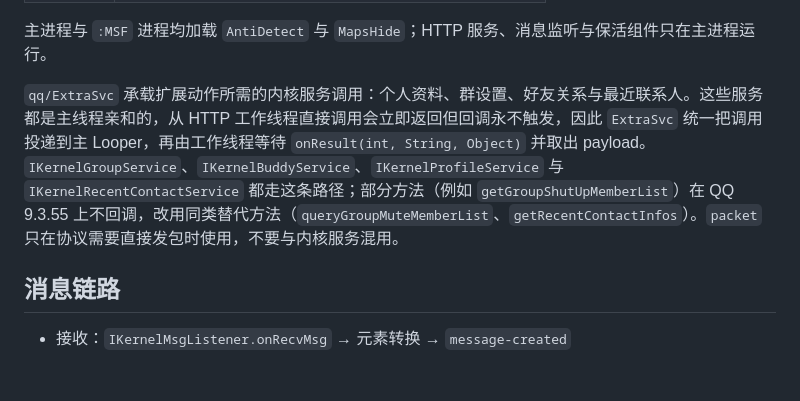
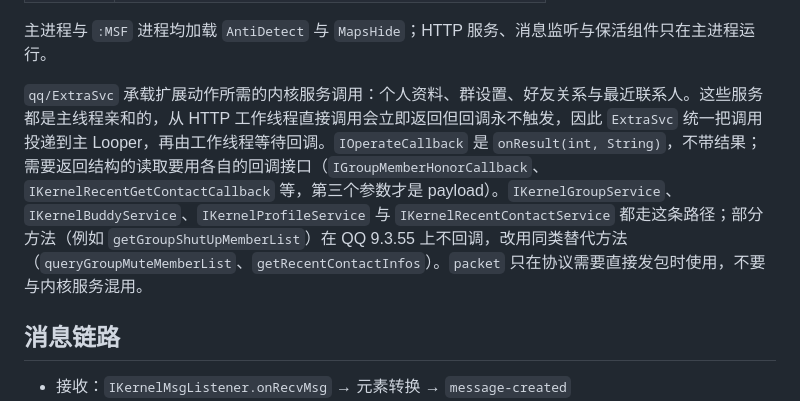
Before and after one commit to araea/satori-qq, a Markdown page: docs/ARCHITECTURE.md, the part around the change. Drawn GitHub-style; blank space fills up the shorter version.

Commit message:
docs: 修正内核回调签名的描述

```diff
--- a/docs/ARCHITECTURE.md
+++ b/docs/ARCHITECTURE.md
@@ -17,7 +17,7 @@
 
 主进程与 `:MSF` 进程均加载 `AntiDetect` 与 `MapsHide`；HTTP 服务、消息监听与保活组件只在主进程运行。
 
-`qq/ExtraSvc` 承载扩展动作所需的内核服务调用：个人资料、群设置、好友关系与最近联系人。这些服务都是主线程亲和的，从 HTTP 工作线程直接调用会立即返回但回调永不触发，因此 `ExtraSvc` 统一把调用投递到主 Looper，再由工作线程等待 `onResult(int, String, Object)` 并取出 payload。`IKernelGroupService`、`IKernelBuddyService`、`IKernelProfileService` 与 `IKernelRecentContactService` 都走这条路径；部分方法（例如 `getGroupShutUpMemberList`）在 QQ 9.3.55 上不回调，改用同类替代方法（`queryGroupMuteMemberList`、`getRecentContactInfos`）。`packet` 只在协议需要直接发包时使用，不要与内核服务混用。
+`qq/ExtraSvc` 承载扩展动作所需的内核服务调用：个人资料、群设置、好友关系与最近联系人。这些服务都是主线程亲和的，从 HTTP 工作线程直接调用会立即返回但回调永不触发，因此 `ExtraSvc` 统一把调用投递到主 Looper，再由工作线程等待回调。`IOperateCallback` 是 `onResult(int, String)`，不带结果；需要返回结构的读取要用各自的回调接口（`IGroupMemberHonorCallback`、`IKernelRecentGetContactCallback` 等，第三个参数才是 payload）。`IKernelGroupService`、`IKernelBuddyService`、`IKernelProfileService` 与 `IKernelRecentContactService` 都走这条路径；部分方法（例如 `getGroupShutUpMemberList`）在 QQ 9.3.55 上不回调，改用同类替代方法（`queryGroupMuteMemberList`、`getRecentContactInfos`）。`packet` 只在协议需要直接发包时使用，不要与内核服务混用。
 
 ## 消息链路
 
```
